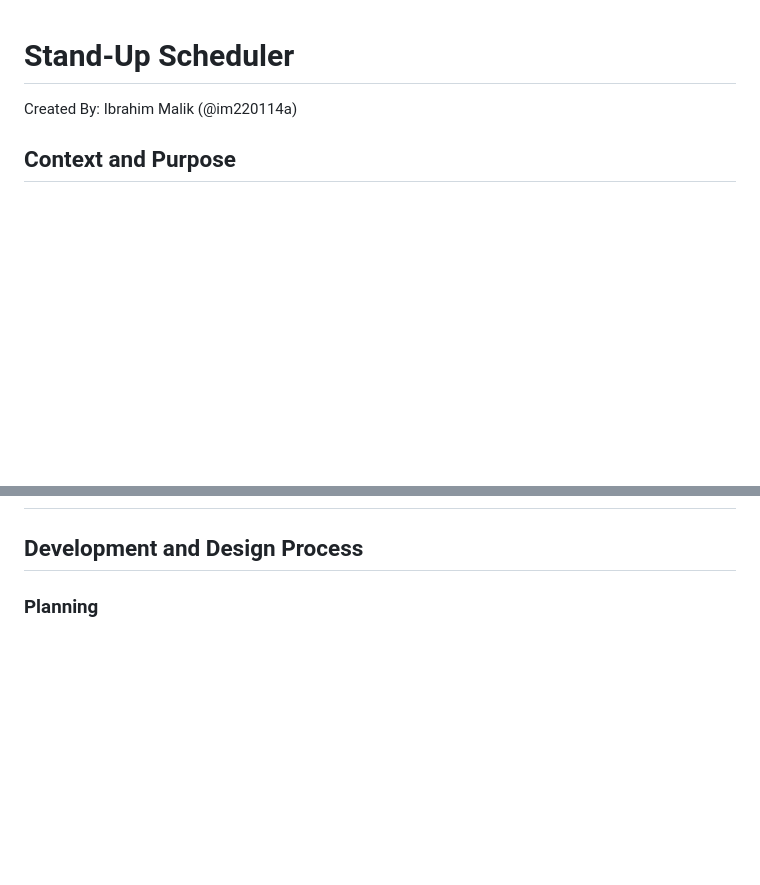
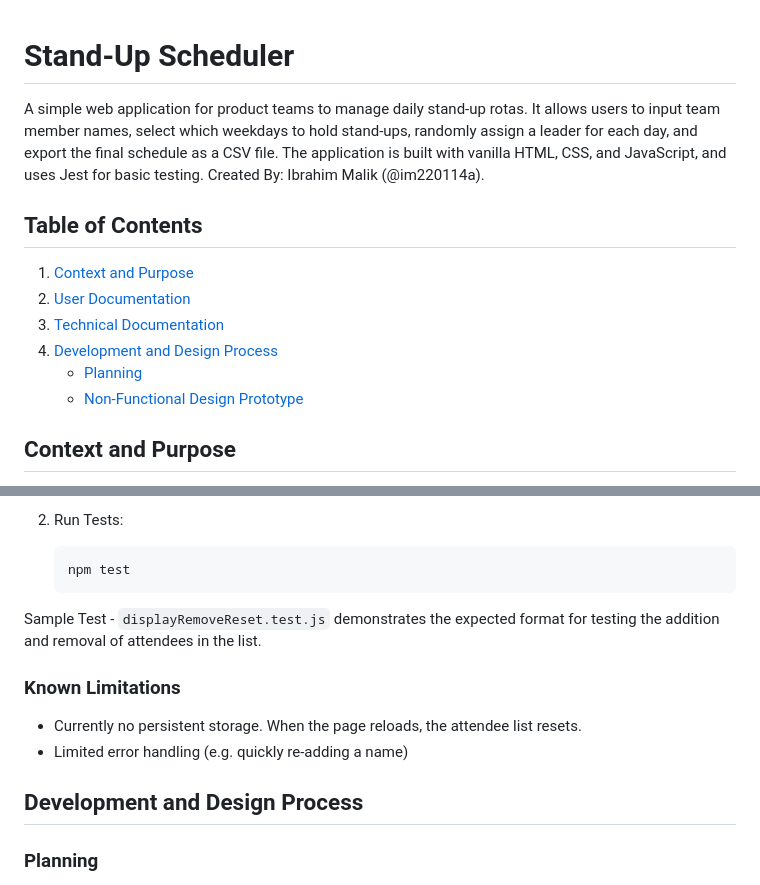
Before and after one commit to im220114a/se-summative-1-2025, a Markdown page: README.md, 2 parts joined by grey strips. Rendered like a GitHub page; blank space fills up the shorter version.

````diff
--- a/README.md
+++ b/README.md
@@ -1,5 +1,13 @@
 # Stand-Up Scheduler
-Created By: Ibrahim Malik (@im220114a)
+A simple web application for product teams to manage daily stand-up rotas. It allows users to input team member names, select which weekdays to hold stand-ups, randomly assign a leader for each day, and export the final schedule as a CSV file. The application is built with vanilla HTML, CSS, and JavaScript, and uses Jest for basic testing. Created By: Ibrahim Malik (@im220114a).
+
+## Table of Contents
+1. [Context and Purpose](#context-and-purpose)
+2. [User Documentation](#user-documentation)
+3. [Technical Documentation](#technical-documentation)
+4. [Development and Design Process](#development-and-design-process)
+   - [Planning](#planning)
+   - [Non-Functional Design Prototype](#non-functional-design-prototype)
 
 ## Context and Purpose
 Agile Scrum teams rely on daily stand-ups to share progress, address blockers, and plan immediate next steps. Traditionally, a Scrum Master or consistent facilitator leads these quick sessions. However, our managers and Scrum leaders believe in rotating this responsibility amongst each product team memeber. This model is being implemented in order to :
@@ -16,3 +88,14 @@ Until now, we’ve been choosing a facilitator informally—often deciding at th
+2. Run Tests:
+
+   ```bash
+   npm test
+   ```
+
+Sample Test - `displayRemoveReset.test.js` demonstrates the expected format for testing the addition and removal of attendees in the list.
+
+### Known Limitations
+- Currently no persistent storage. When the page reloads, the attendee list resets.
+- Limited error handling (e.g. quickly re-adding a name)
 
 ## Development and Design Process
 
````
Also changed, not shown: other parts of README.md (+64 -0 lines).
